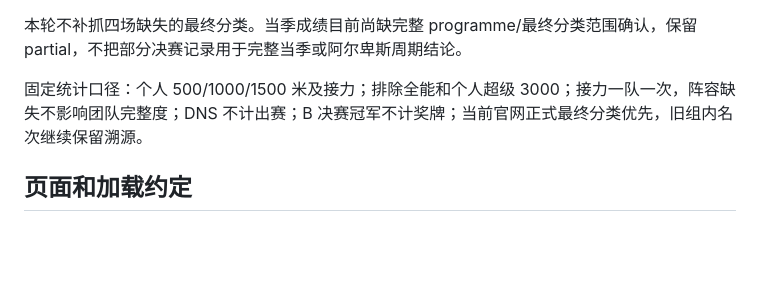
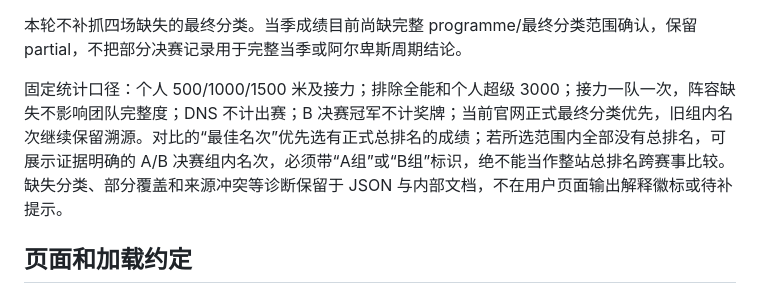
Before and after one commit to dupirou/ssts_wb, a Markdown page: docs/results-contract.md, the part around the change. GitHub-like rendering; blank space fills up the shorter version.

Commit message:
docs(results): specify rank-scope precedence and backend-only diagnostics

```diff
--- a/docs/results-contract.md
+++ b/docs/results-contract.md
@@ -74,7 +74,7 @@ flowchart TD
 
 本轮不补抓四场缺失的最终分类。当季成绩目前尚缺完整 programme/最终分类范围确认，保留 partial，不把部分决赛记录用于完整当季或阿尔卑斯周期结论。
 
-固定统计口径：个人 500/1000/1500 米及接力；排除全能和个人超级 3000；接力一队一次，阵容缺失不影响团队完整度；DNS 不计出赛；B 决赛冠军不计奖牌；当前官网正式最终分类优先，旧组内名次继续保留溯源。
+固定统计口径：个人 500/1000/1500 米及接力；排除全能和个人超级 3000；接力一队一次，阵容缺失不影响团队完整度；DNS 不计出赛；B 决赛冠军不计奖牌；当前官网正式最终分类优先，旧组内名次继续保留溯源。对比的“最佳名次”优先选有正式总排名的成绩；若所选范围内全部没有总排名，可展示证据明确的 A/B 决赛组内名次，必须带“A组”或“B组”标识，绝不能当作整站总排名跨赛事比较。缺失分类、部分覆盖和来源冲突等诊断保留于 JSON 与内部文档，不在用户页面输出解释徽标或待补提示。
 
 ## 页面和加载约定
 
```
